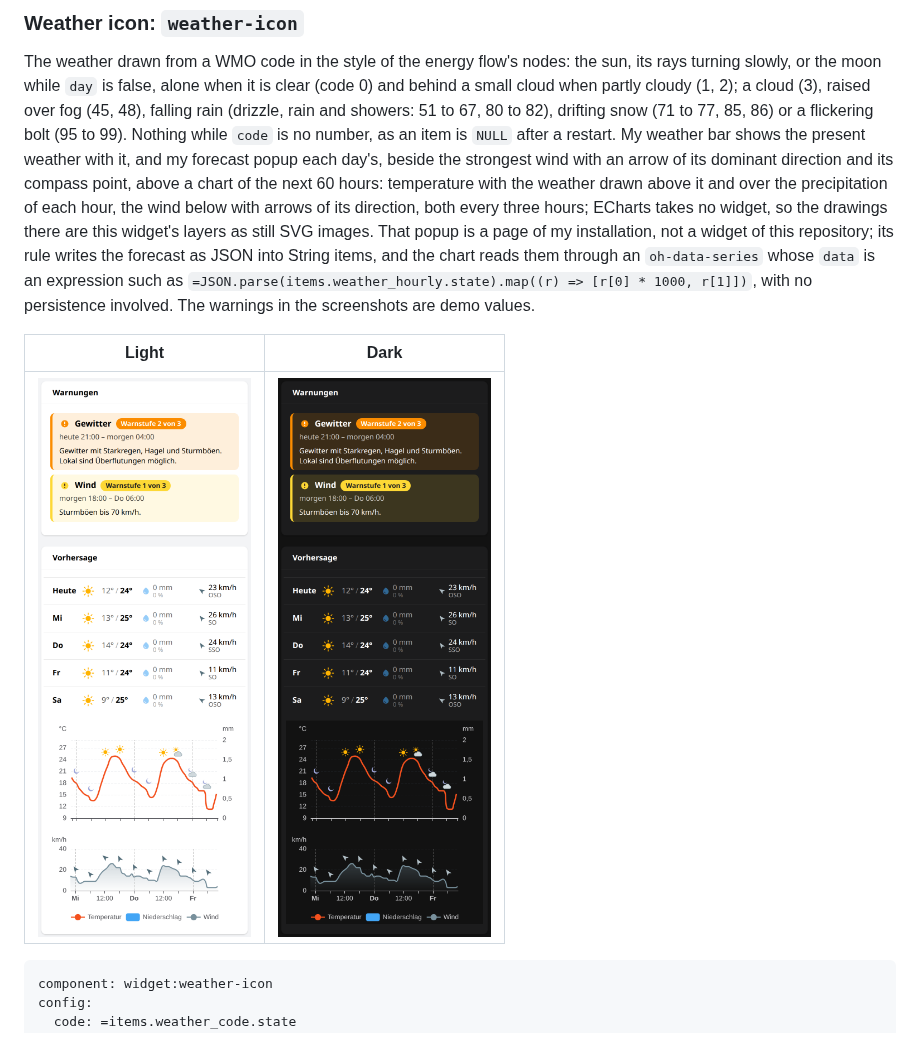
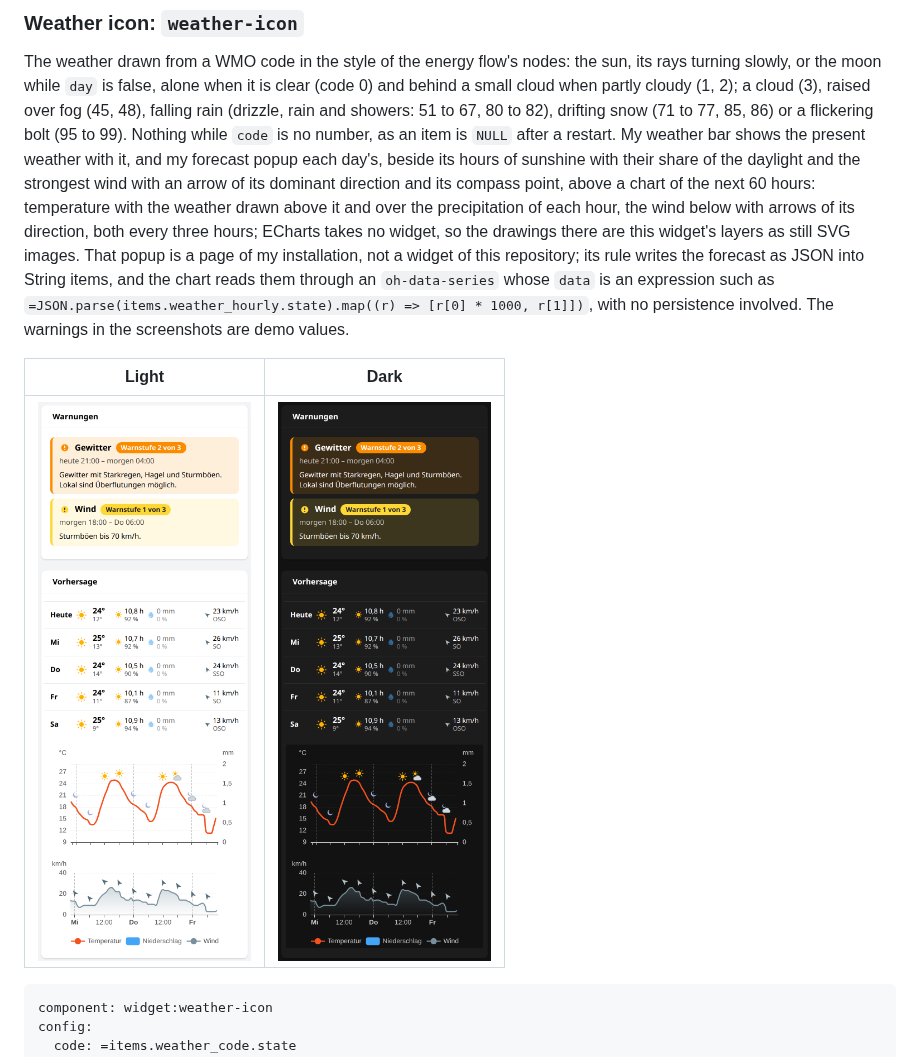
Before and after one commit to dandjo/openhab-widgets, a Markdown page: README.md, the part around the change. Drawn GitHub-style; pictures changed too: screenshots/forecast-popup-dark.png, screenshots/forecast-popup.png.

```diff
--- a/README.md
+++ b/README.md
@@ -960,14 +960,14 @@ The weather drawn from a WMO code in the style of the energy flow's nodes: the s
 while `day` is false, alone when it is clear (code 0) and behind a small cloud when partly cloudy (1, 2); a cloud (3),
 raised over fog (45, 48), falling rain (drizzle, rain and showers: 51 to 67, 80 to 82), drifting snow (71 to 77, 85, 86)
 or a flickering bolt (95 to 99). Nothing while `code` is no number, as an item is `NULL` after a restart. My weather bar
-shows the present weather with it, and my forecast popup each day's, beside the strongest wind with an arrow of its
-dominant direction and its compass point, above a chart of the next 60 hours: temperature with the weather drawn above
-it and over the precipitation of each hour, the wind below with arrows of its direction, both every three hours; ECharts
-takes no widget, so the drawings there are this widget's layers as still SVG images. That popup is a page of my
-installation, not a widget of this repository; its rule writes the forecast as JSON into String items, and the chart
-reads them through an `oh-data-series` whose `data` is an expression such as
-`=JSON.parse(items.weather_hourly.state).map((r) => [r[0] * 1000, r[1]])`, with no persistence involved. The warnings in
-the screenshots are demo values.
+shows the present weather with it, and my forecast popup each day's, beside its hours of sunshine with their share of
+the daylight and the strongest wind with an arrow of its dominant direction and its compass point, above a chart of the
+next 60 hours: temperature with the weather drawn above it and over the precipitation of each hour, the wind below with
+arrows of its direction, both every three hours; ECharts takes no widget, so the drawings there are this widget's layers
+as still SVG images. That popup is a page of my installation, not a widget of this repository; its rule writes the
+forecast as JSON into String items, and the chart reads them through an `oh-data-series` whose `data` is an expression
+such as `=JSON.parse(items.weather_hourly.state).map((r) => [r[0] * 1000, r[1]])`, with no persistence involved. The
+warnings in the screenshots are demo values.
 
 | Light | Dark |
 |---|---|
```
Also changed, not shown: 7 other files.
